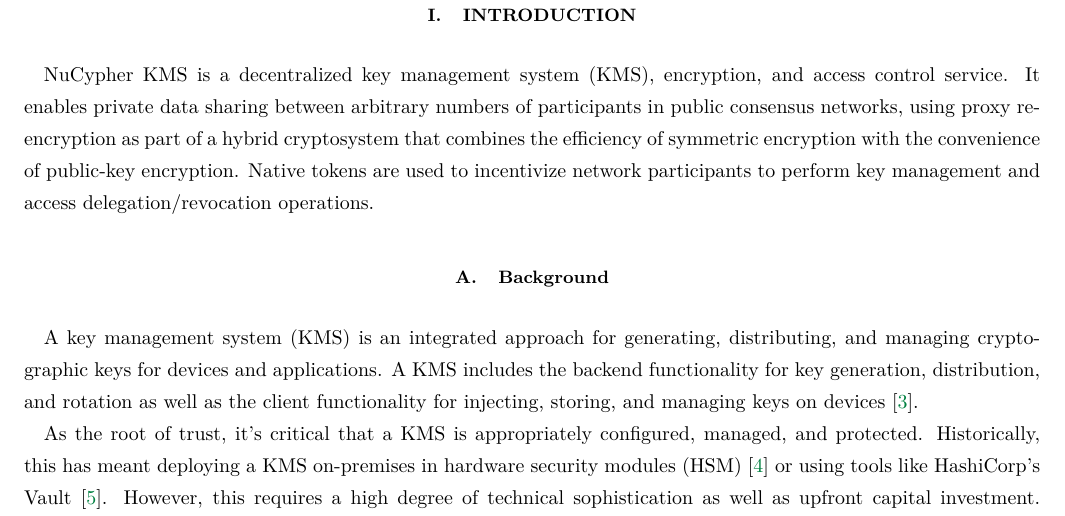
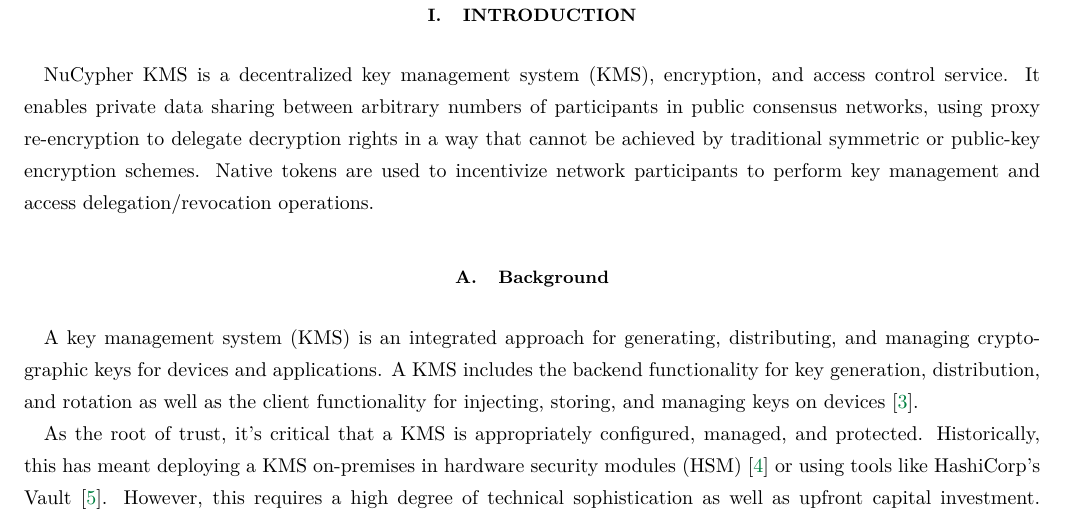
Before and after one commit to nucypher/whitepaper, a LaTeX paper (kms-whitepaper.tex): part of page 3 of 14, cut so that both start at the same text. Compiled offline with pdfLaTeX.

Commit message:
PRE description

```diff
--- a/kms-whitepaper.tex
+++ b/kms-whitepaper.tex
@@ -55,7 +55,7 @@
 
 \kms~is a decentralized key management system (KMS), encryption, and access control service.
 It enables private data sharing between arbitrary numbers of participants in public consensus networks,
-using proxy re-encryption as part of a hybrid cryptosystem that combines the efficiency of symmetric encryption with the convenience of public-key encryption.
+using proxy re-encryption to delegate decryption rights in a way that cannot be achieved by traditional symmetric or public-key encryption schemes.
 Native tokens are used to incentivize network participants to perform key management and access delegation/revocation operations.
 
 \subsection{Background}
```
